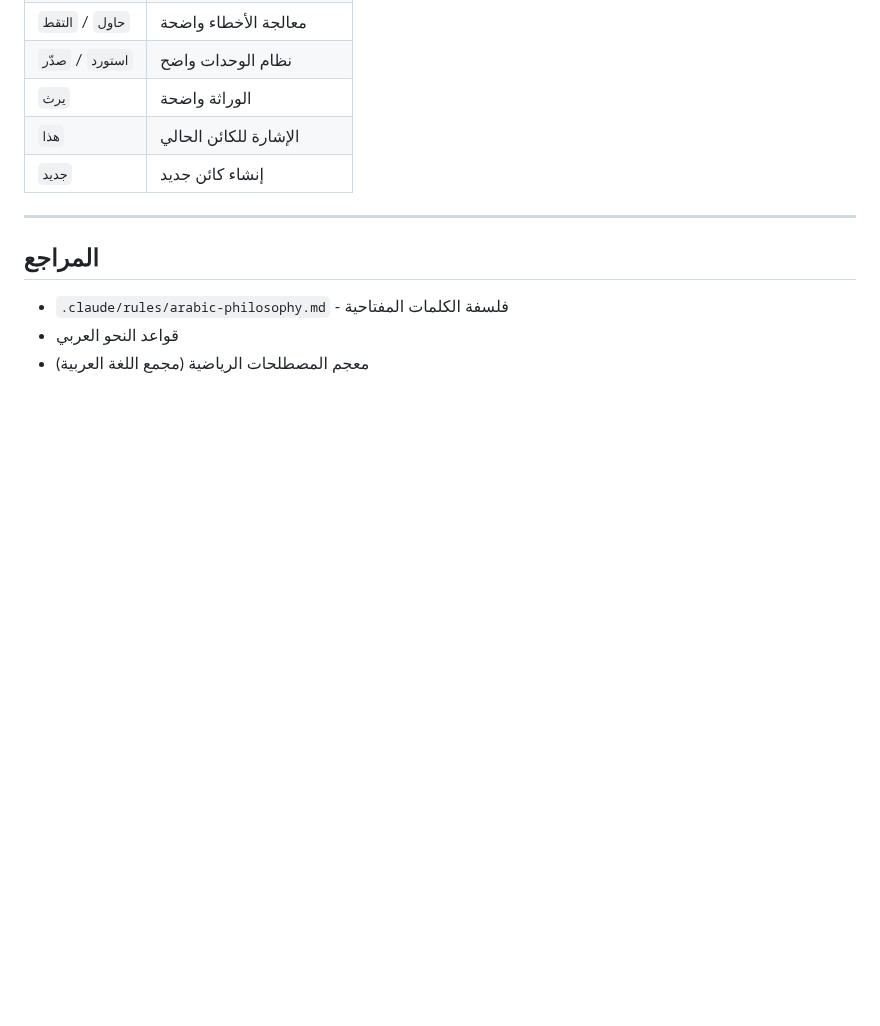
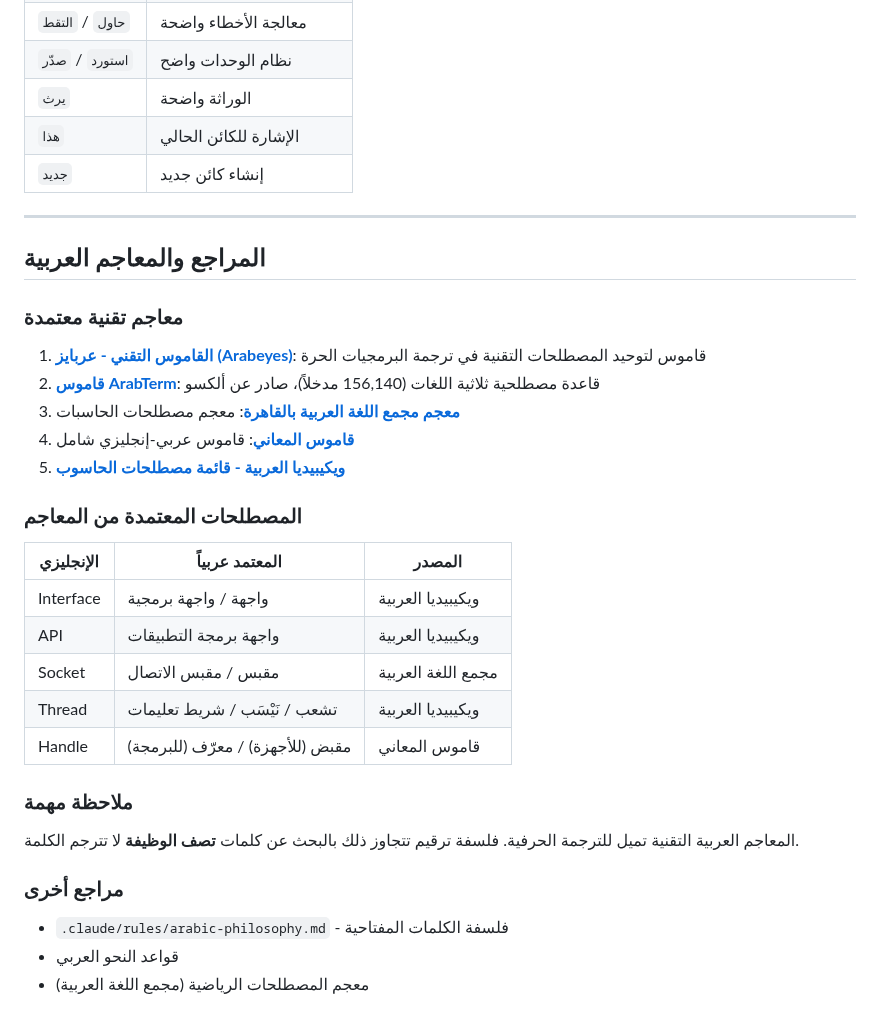
Before and after one commit to osama1998H/tarqeem, a Markdown page: docs/ARABIC_PHILOSOPHY_AUDIT.md, the part around the change. GitHub-like rendering; blank space fills up the shorter version.

Commit message:
docs: add Arabic dictionary references to audit report
Added references from official Arabic technical dictionaries:
- Arabeyes Technical Dictionary
- ArabTerm (ALECSO)
- Arabic Language Academy (Cairo)
- Almaany Dictionary
- Arabic Wikipedia

Note: Standard Arabic dictionaries use literal translations.
Tarqeem philosophy goes beyond by finding words that describe
function rather than translate the English term.

```diff
--- a/docs/ARABIC_PHILOSOPHY_AUDIT.md
+++ b/docs/ARABIC_PHILOSOPHY_AUDIT.md
@@ -315,7 +315,31 @@ Diagnostic {
 
 ---
 
-## المراجع
+## المراجع والمعاجم العربية
+
+### معاجم تقنية معتمدة
+
+1. **[القاموس التقني - عربايز (Arabeyes)](https://arabeyes.org/القاموس_التقني)**: قاموس لتوحيد المصطلحات التقنية في ترجمة البرمجيات الحرة
+2. **[قاموس ArabTerm](http://www.arabterm.org/)**: قاعدة مصطلحية ثلاثية اللغات (156,140 مدخلاً)، صادر عن ألكسو
+3. **[معجم مجمع اللغة العربية بالقاهرة](https://arabicacademy.gov.eg/)**: معجم مصطلحات الحاسبات
+4. **[قاموس المعاني](https://www.almaany.com/)**: قاموس عربي-إنجليزي شامل
+5. **[ويكيبيديا العربية - قائمة مصطلحات الحاسوب](https://ar.wikipedia.org/wiki/قائمة_مصطلحات_الحاسوب)**
+
+### المصطلحات المعتمدة من المعاجم
+
+| الإنجليزي | المعتمد عربياً | المصدر |
+|-----------|---------------|--------|
+| Interface | واجهة / واجهة برمجية | ويكيبيديا العربية |
+| API | واجهة برمجة التطبيقات | ويكيبيديا العربية |
+| Socket | مقبس / مقبس الاتصال | مجمع اللغة العربية |
+| Thread | تشعب / نَيْسَب / شريط تعليمات | ويكيبيديا العربية |
+| Handle | مقبض (للأجهزة) / معرّف (للبرمجة) | قاموس المعاني |
+
+### ملاحظة مهمة
+
+المعاجم العربية التقنية تميل للترجمة الحرفية. فلسفة ترقيم تتجاوز ذلك بالبحث عن كلمات **تصف الوظيفة** لا تترجم الكلمة.
+
+### مراجع أخرى
 
 - `.claude/rules/arabic-philosophy.md` - فلسفة الكلمات المفتاحية
 - قواعد النحو العربي
```
